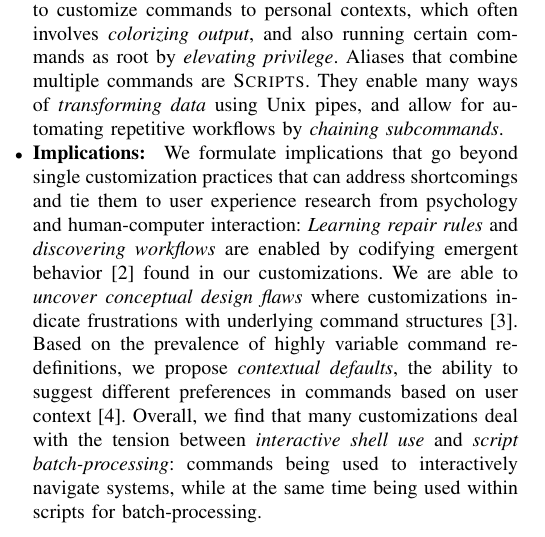
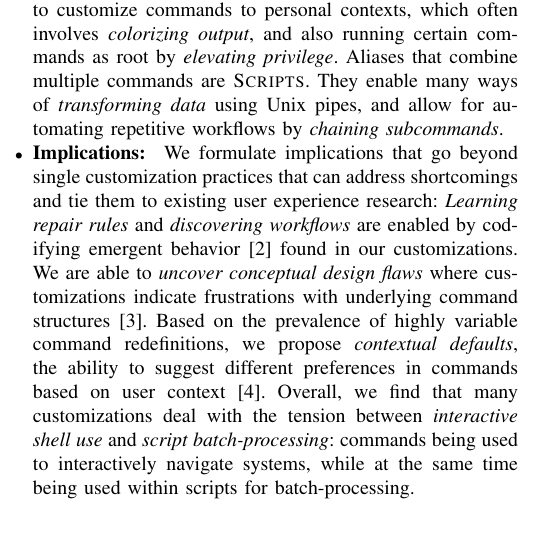
Before and after one commit to ipa-lab/shell-alias-analysis, a LaTeX paper (paper/shell-alias-analysis.tex, which reads paper/introduction.tex): part of one column of page 1 of 11, cut so that both start at the same text. Compiled offline with pdfLaTeX; a missing font is replaced by an installed copy or a similar font; a LaTeX package or settings file that is missing is left out.

Commit message:
remove specific disciplines in intro implications

```diff
--- a/paper/introduction.tex
+++ b/paper/introduction.tex
@@ -30,7 +30,7 @@ To study these preferences, we performed an exploratory analysis on the populati
 	They enable many ways of \emph{transforming data} using Unix pipes,
 	and allow for automating repetitive workflows by \emph{chaining subcommands}.
 
-	\item \textbf{Implications: } We formulate implications that go beyond single customization practices that can address shortcomings and tie them to user experience research from psychology and human-computer interaction:
+	\item \textbf{Implications: } We formulate implications that go beyond single customization practices that can address shortcomings and tie them to existing user experience research:
 	\emph{Learning repair rules} and \emph{discovering workflows} are enabled by codifying emergent behavior~\cite{fast:14} found in our customizations. We are able to \emph{uncover conceptual design flaws} where customizations indicate frustrations with underlying command structures~\cite{perez:13}.
 	Based on the prevalence of highly variable command redefinitions, we propose \emph{contextual defaults}, the ability to suggest different preferences in commands based on user context~\cite{stefanidis:11}.
 	Overall, we find that many customizations deal with the tension between \emph{interactive shell use} and \emph{script batch-processing}: commands being used to interactively navigate systems, while at the same time being used within scripts for batch-processing.
```
